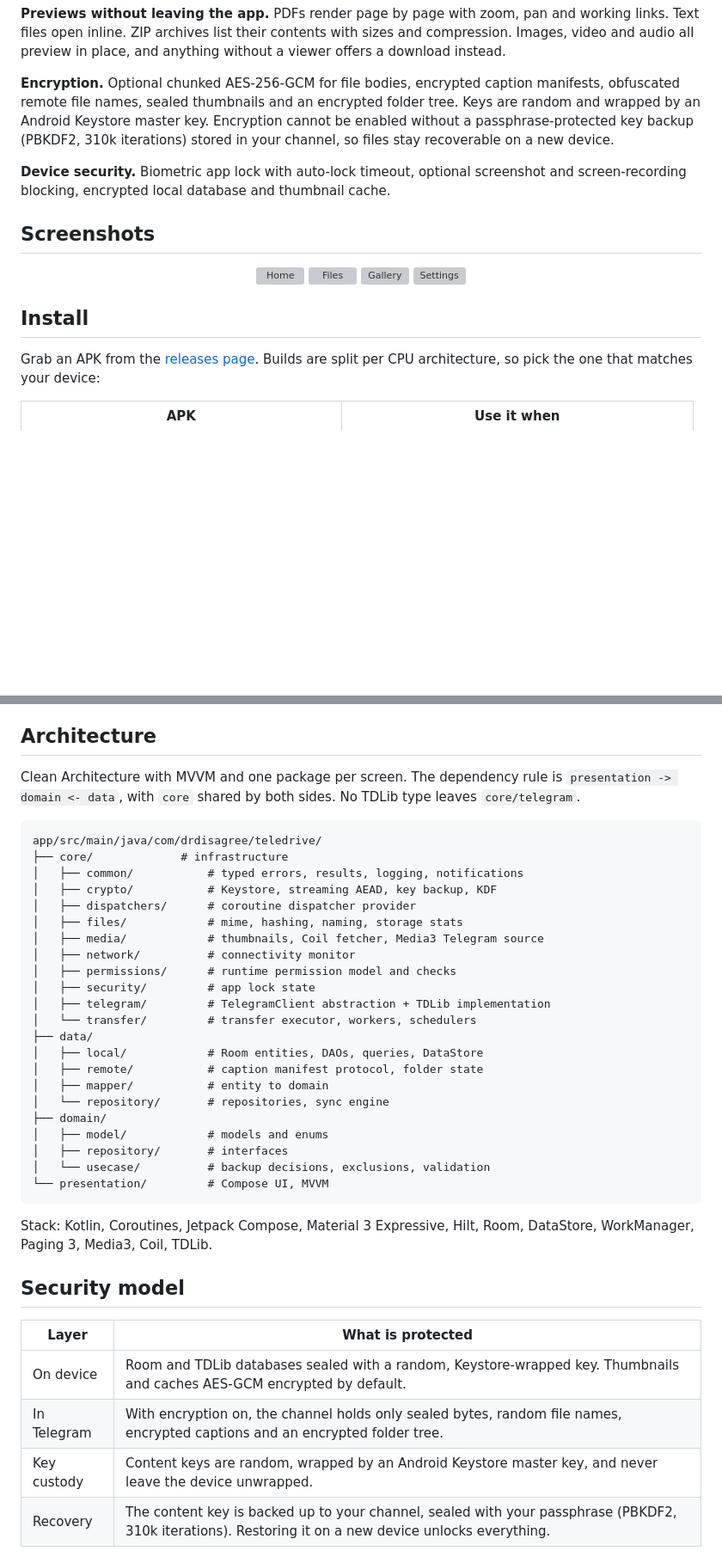
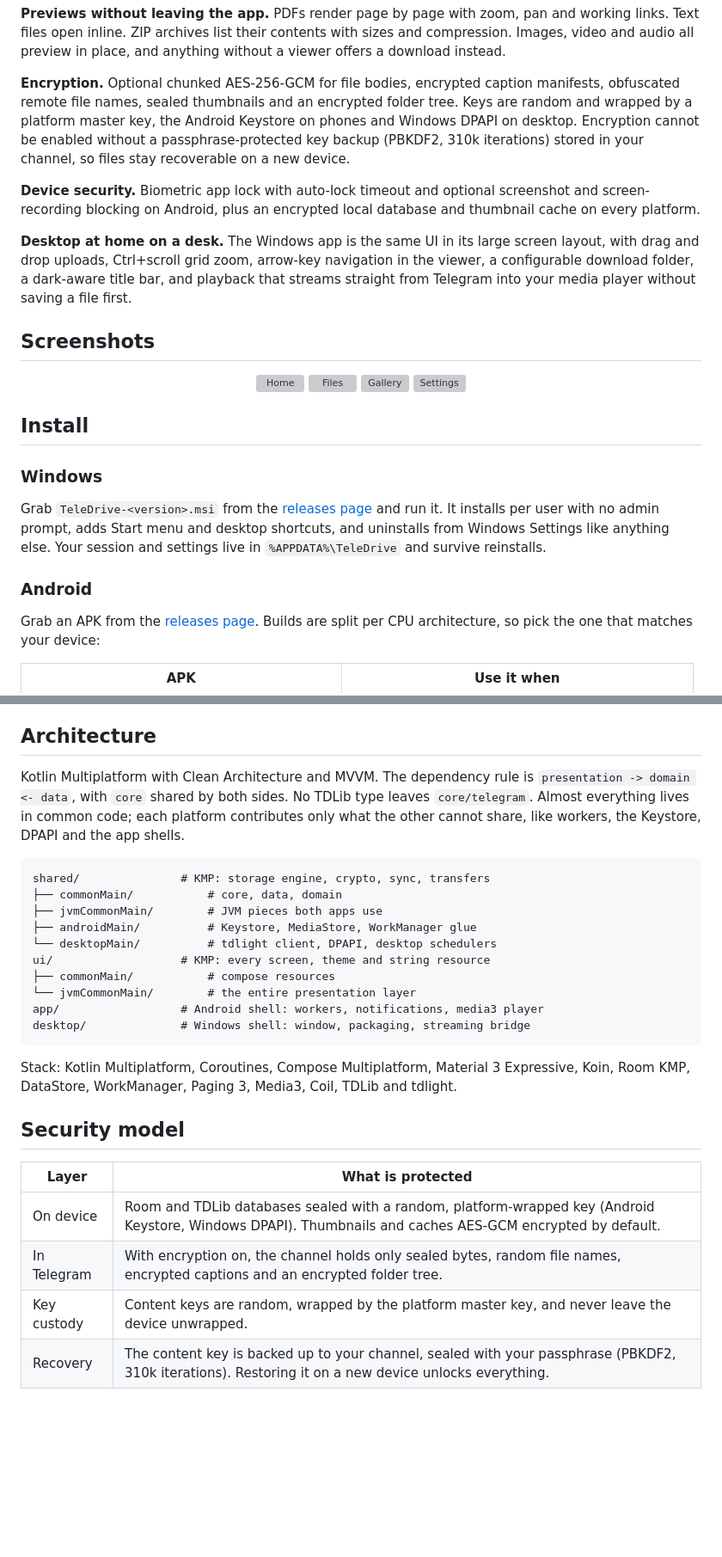
Before and after one commit to Mahmud0808/TeleDrive, a Markdown page: README.md, 2 parts joined by grey strips. Shown at 86% size. Rendered like a GitHub page; blank space fills up the shorter version; grey boxes are pictures that could not be loaded.

Commit message:
Document the desktop app in the README

````diff
--- a/README.md
+++ b/README.md
@@ -94,14 +97,21 @@ anything without a viewer offers a download instead.
 
 **Encryption.** Optional chunked AES-256-GCM for file bodies, encrypted caption
 manifests, obfuscated remote file names, sealed thumbnails and an encrypted
-folder tree. Keys are random and wrapped by an Android Keystore master key.
+folder tree. Keys are random and wrapped by a platform master key, the Android
+Keystore on phones and Windows DPAPI on desktop.
 Encryption cannot be enabled without a passphrase-protected key backup (PBKDF2,
 310k iterations) stored in your channel, so files stay recoverable on a new
 device.
 
-**Device security.** Biometric app lock with auto-lock timeout, optional
-screenshot and screen-recording blocking, encrypted local database and
-thumbnail cache.
+**Device security.** Biometric app lock with auto-lock timeout and optional
+screenshot and screen-recording blocking on Android, plus an encrypted local
+database and thumbnail cache on every platform.
+
+**Desktop at home on a desk.** The Windows app is the same UI in its large
+screen layout, with drag and drop uploads, Ctrl+scroll grid zoom, arrow-key
+navigation in the viewer, a configurable download folder, a dark-aware title
+bar, and playback that streams straight from Telegram into your media player
+without saving a file first.
 
 ## Screenshots
 
@@ -110,6 +120,15 @@ thumbnail cache.
 </div>
 
 ## Install
+
+### Windows
+
+Grab `TeleDrive-<version>.msi` from the [releases page](../../releases) and run
+it. It installs per user with no admin prompt, adds Start menu and desktop
+shortcuts, and uninstalls from Windows Settings like anything else. Your session
+and settings live in `%APPDATA%\TeleDrive` and survive reinstalls.
+
+### Android
 
 Grab an APK from the [releases page](../../releases). Builds are split per CPU
 architecture, so pick the one that matches your device:
@@ -191,45 +221,36 @@ What to expect for forwarded files:
 
 ## Architecture
 
-Clean Architecture with MVVM and one package per screen. The dependency rule is
+Kotlin Multiplatform with Clean Architecture and MVVM. The dependency rule is
 `presentation -> domain <- data`, with `core` shared by both sides. No TDLib
-type leaves `core/telegram`.
+type leaves `core/telegram`. Almost everything lives in common code; each
+platform contributes only what the other cannot share, like workers, the
+Keystore, DPAPI and the app shells.
 
 ```text
-app/src/main/java/com/drdisagree/teledrive/
-├── core/             # infrastructure
-│   ├── common/           # typed errors, results, logging, notifications
-│   ├── crypto/           # Keystore, streaming AEAD, key backup, KDF
-│   ├── dispatchers/      # coroutine dispatcher provider
-│   ├── files/            # mime, hashing, naming, storage stats
-│   ├── media/            # thumbnails, Coil fetcher, Media3 Telegram source
-│   ├── network/          # connectivity monitor
-│   ├── permissions/      # runtime permission model and checks
-│   ├── security/         # app lock state
-│   ├── telegram/         # TelegramClient abstraction + TDLib implementation
-│   └── transfer/         # transfer executor, workers, schedulers
-├── data/
-│   ├── local/            # Room entities, DAOs, queries, DataStore
-│   ├── remote/           # caption manifest protocol, folder state
-│   ├── mapper/           # entity to domain
-│   └── repository/       # repositories, sync engine
-├── domain/
-│   ├── model/            # models and enums
-│   ├── repository/       # interfaces
-│   └── usecase/          # backup decisions, exclusions, validation
-└── presentation/         # Compose UI, MVVM
+shared/               # KMP: storage engine, crypto, sync, transfers
+├── commonMain/           # core, data, domain
+├── jvmCommonMain/        # JVM pieces both apps use
+├── androidMain/          # Keystore, MediaStore, WorkManager glue
+└── desktopMain/          # tdlight client, DPAPI, desktop schedulers
+ui/                   # KMP: every screen, theme and string resource
+├── commonMain/           # compose resources
+└── jvmCommonMain/        # the entire presentation layer
+app/                  # Android shell: workers, notifications, media3 player
+desktop/              # Windows shell: window, packaging, streaming bridge
 ```
 
-Stack: Kotlin, Coroutines, Jetpack Compose, Material 3 Expressive, Hilt, Room,
-DataStore, WorkManager, Paging 3, Media3, Coil, TDLib.
+Stack: Kotlin Multiplatform, Coroutines, Compose Multiplatform, Material 3
+Expressive, Koin, Room KMP, DataStore, WorkManager, Paging 3, Media3, Coil,
+TDLib and tdlight.
 
 ## Security model
 
 | Layer | What is protected |
 | --- | --- |
-| On device | Room and TDLib databases sealed with a random, Keystore-wrapped key. Thumbnails and caches AES-GCM encrypted by default. |
+| On device | Room and TDLib databases sealed with a random, platform-wrapped key (Android Keystore, Windows DPAPI). Thumbnails and caches AES-GCM encrypted by default. |
 | In Telegram | With encryption on, the channel holds only sealed bytes, random file names, encrypted captions and an encrypted folder tree. |
-| Key custody | Content keys are random, wrapped by an Android Keystore master key, and never leave the device unwrapped. |
+| Key custody | Content keys are random, wrapped by the platform master key, and never leave the device unwrapped. |
 | Recovery | The content key is backed up to your channel, sealed with your passphrase (PBKDF2, 310k iterations). Restoring it on a new device unlocks everything. |
 
 Someone who reads the channel without your key learns only the file count,
````
Also changed, not shown: other parts of README.md (+30 -15 lines).
